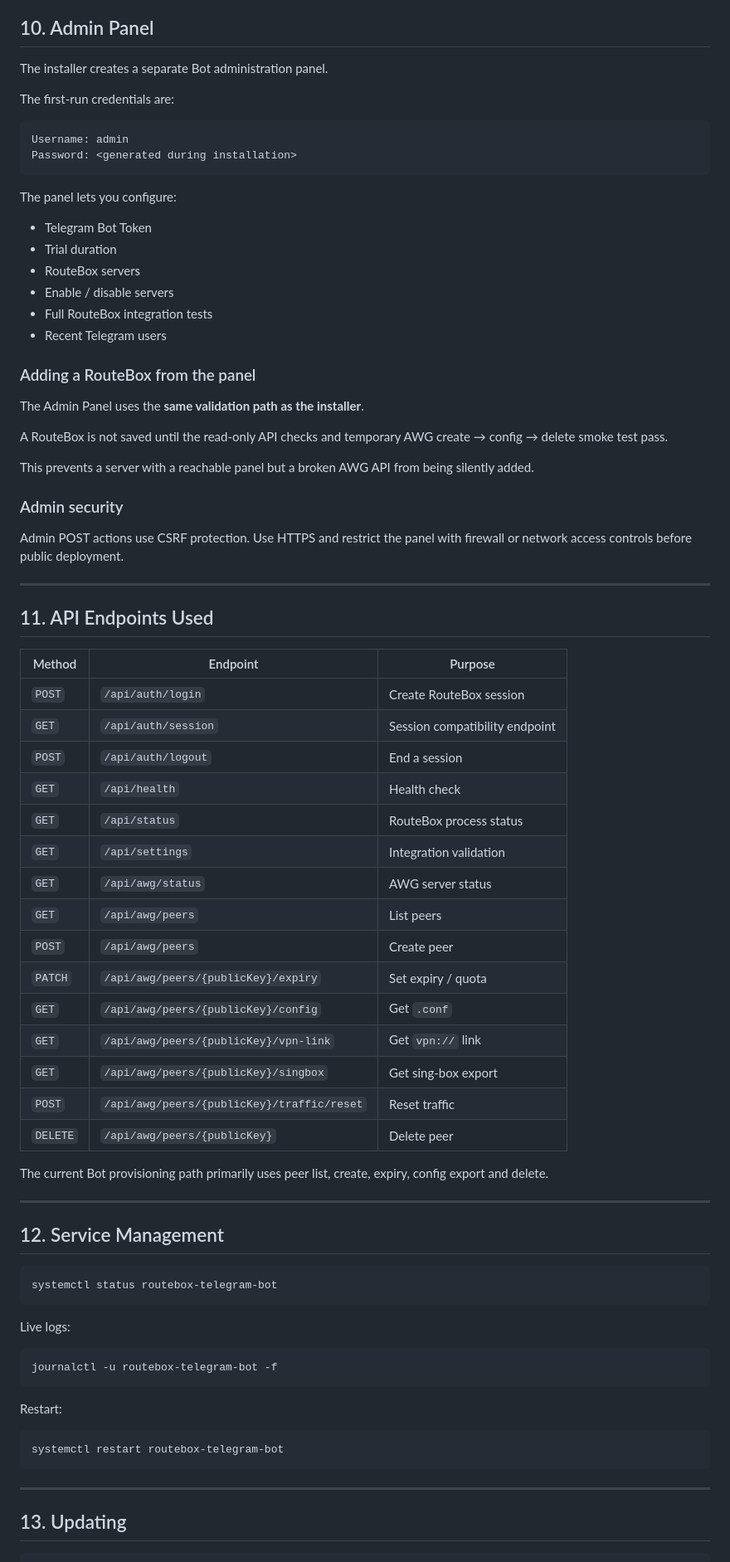
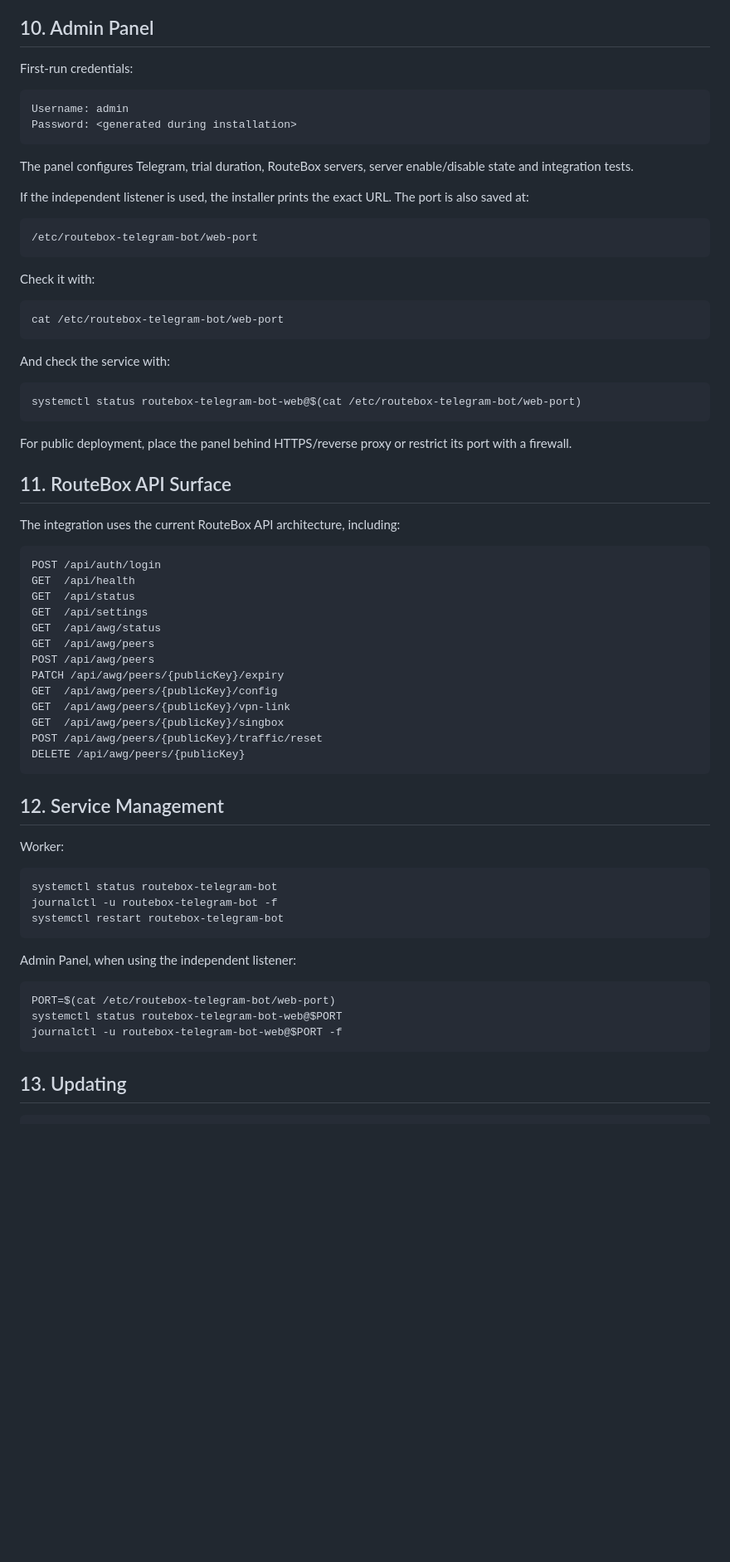
Before and after one commit to PardisMobile/routebox-telegram-bot, a Markdown page: INSTALL.md, the part around one of its changes. Shown at 83% size. Rendered like a GitHub page; blank space fills up the shorter version.

Commit message:
docs: update installation guide for port-80 safe setup

````diff
--- a/INSTALL.md
+++ b/INSTALL.md
@@ -260,81 +182,72 @@ During a real multi-server provisioning operation, if a later server fails, the
 
 ## 10. Admin Panel
 
-The installer creates a separate Bot administration panel.
-
-The first-run credentials are:
+First-run credentials:
 
 ```text
 Username: admin
 Password: <generated during installation>
 ```
 
-The panel lets you configure:
+The panel configures Telegram, trial duration, RouteBox servers, server enable/disable state and integration tests.
 
-- Telegram Bot Token
-- Trial duration
-- RouteBox servers
-- Enable / disable servers
-- Full RouteBox integration tests
-- Recent Telegram users
+If the independent listener is used, the installer prints the exact URL. The port is also saved at:
 
-### Adding a RouteBox from the panel
+```text
+/etc/routebox-telegram-bot/web-port
+```
 
-The Admin Panel uses the **same validation path as the installer**.
+Check it with:
 
-A RouteBox is not saved until the read-only API checks and temporary AWG create → config → delete smoke test pass.
+```bash
+cat /etc/routebox-telegram-bot/web-port
+```
 
-This prevents a server with a reachable panel but a broken AWG API from being silently added.
+And check the service with:
 
-### Admin security
+```bash
+systemctl status routebox-telegram-bot-web@$(cat /etc/routebox-telegram-bot/web-port)
+```
 
-Admin POST actions use CSRF protection. Use HTTPS and restrict the panel with firewall or network access controls before public deployment.
+For public deployment, place the panel behind HTTPS/reverse proxy or restrict its port with a firewall.
 
----
+## 11. RouteBox API Surface
 
-## 11. API Endpoints Used
+The integration uses the current RouteBox API architecture, including:
 
-| Method | Endpoint | Purpose |
-|---|---|---|
-| `POST` | `/api/auth/login` | Create RouteBox session |
-| `GET` | `/api/auth/session` | Session compatibility endpoint |
-| `POST` | `/api/auth/logout` | End a session |
-| `GET` | `/api/health` | Health check |
-| `GET` | `/api/status` | RouteBox process status |
-| `GET` | `/api/settings` | Integration validation |
-| `GET` | `/api/awg/status` | AWG server status |
-| `GET` | `/api/awg/peers` | List peers |
-| `POST` | `/api/awg/peers` | Create peer |
-| `PATCH` | `/api/awg/peers/{publicKey}/expiry` | Set expiry / quota |
-| `GET` | `/api/awg/peers/{publicKey}/config` | Get `.conf` |
-| `GET` | `/api/awg/peers/{publicKey}/vpn-link` | Get `vpn://` link |
-| `GET` | `/api/awg/peers/{publicKey}/singbox` | Get sing-box export |
-| `POST` | `/api/awg/peers/{publicKey}/traffic/reset` | Reset traffic |
-| `DELETE` | `/api/awg/peers/{publicKey}` | Delete peer |
-
-The current Bot provisioning path primarily uses peer list, create, expiry, config export and delete.
-
----
+```text
+POST /api/auth/login
+GET  /api/health
+GET  /api/status
+GET  /api/settings
+GET  /api/awg/status
+GET  /api/awg/peers
+POST /api/awg/peers
+PATCH /api/awg/peers/{publicKey}/expiry
+GET  /api/awg/peers/{publicKey}/config
+GET  /api/awg/peers/{publicKey}/vpn-link
+GET  /api/awg/peers/{publicKey}/singbox
+POST /api/awg/peers/{publicKey}/traffic/reset
+DELETE /api/awg/peers/{publicKey}
+```
 
 ## 12. Service Management
 
+Worker:
+
 ```bash
 systemctl status routebox-telegram-bot
-```
-
-Live logs:
-
-```bash
 journalctl -u routebox-telegram-bot -f
-```
-
-Restart:
-
-```bash
 systemctl restart routebox-telegram-bot
 ```
 
----
+Admin Panel, when using the independent listener:
+
+```bash
+PORT=$(cat /etc/routebox-telegram-bot/web-port)
+systemctl status routebox-telegram-bot-web@$PORT
+journalctl -u routebox-telegram-bot-web@$PORT -f
+```
 
 ## 13. Updating
 
````
Also changed, not shown: other parts of INSTALL.md (+81 -194 lines).
